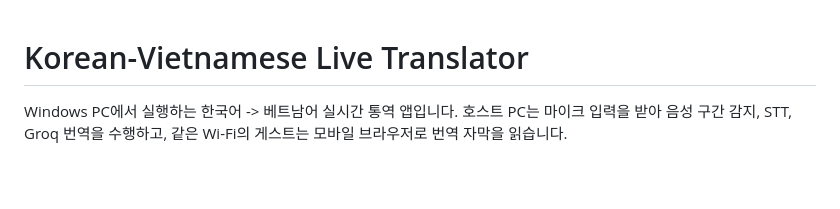
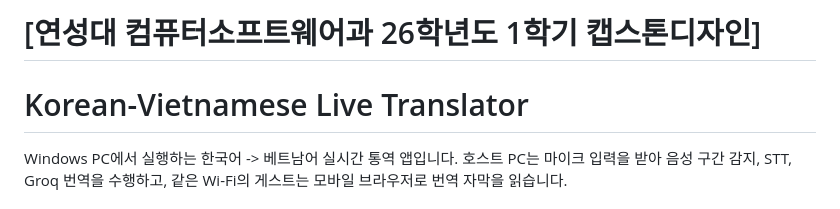
Before and after one commit to Yeonsung-University/2026-01-korean-vietnamese-translator, a Markdown page: README.md, the part around the change. GitHub-like rendering; blank space fills up the shorter version.

```diff
--- a/README.md
+++ b/README.md
@@ -1,3 +1,4 @@
+# [연성대 컴퓨터소프트웨어과 26학년도 1학기 캡스톤디자인]
 # Korean-Vietnamese Live Translator
 
 Windows PC에서 실행하는 한국어 -> 베트남어 실시간 통역 앱입니다. 호스트 PC는 마이크 입력을 받아 음성 구간 감지, STT, Groq 번역을 수행하고, 같은 Wi-Fi의 게스트는 모바일 브라우저로 번역 자막을 읽습니다.
```
